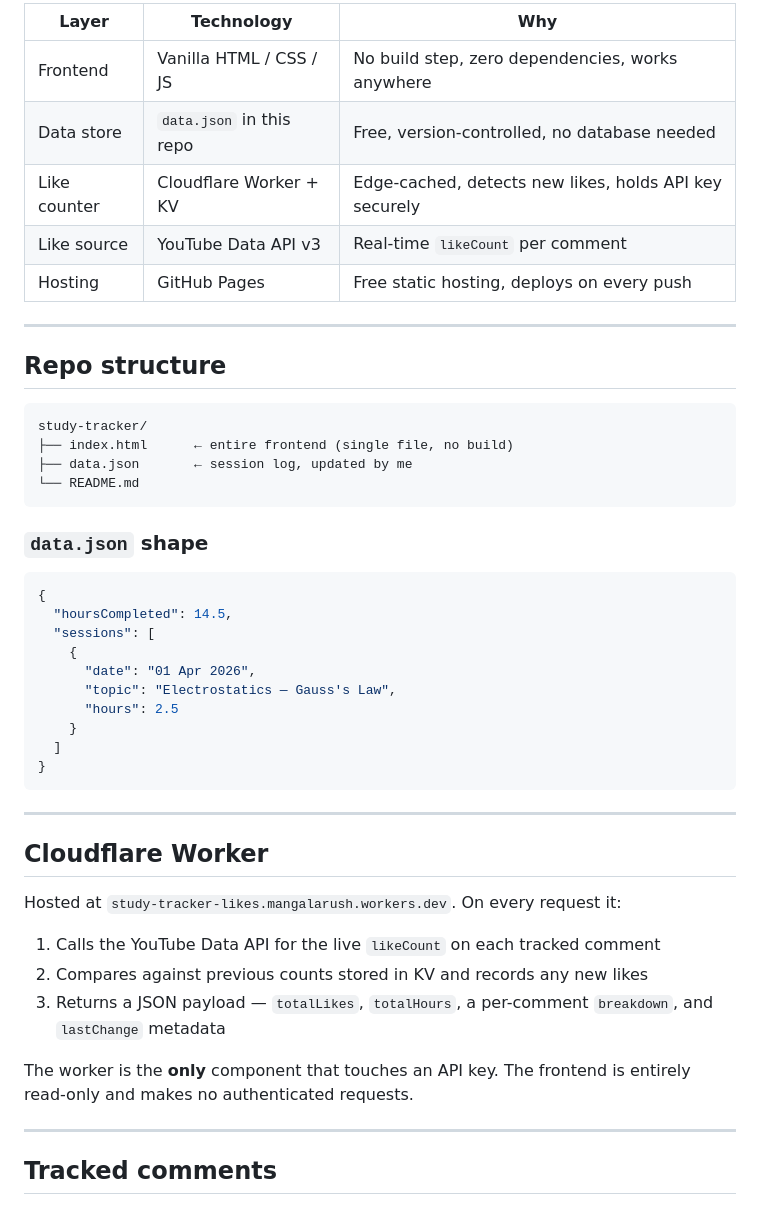
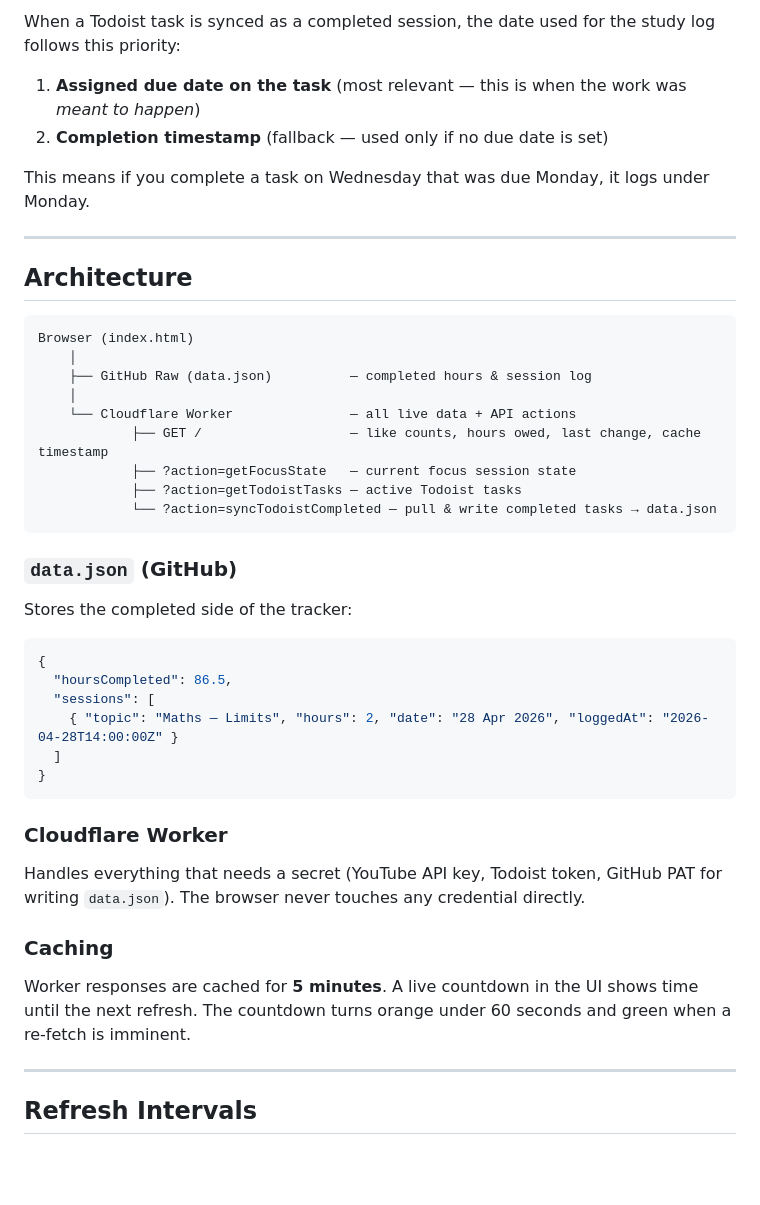
Before and after one commit to arushmangal/study-tracker, a Markdown page: README.md, the part around one of its changes. Rendered like a GitHub page; blank space fills up the shorter version.

````diff
--- a/README.md
+++ b/README.md
@@ -42,51 +53,45 @@ index.html  (GitHub Pages)
 
-| Layer | Technology | Why |
-|---|---|---|
-| Frontend | Vanilla HTML / CSS / JS | No build step, zero dependencies, works anywhere |
-| Data store | `data.json` in this repo | Free, version-controlled, no database needed |
-| Like counter | Cloudflare Worker + KV | Edge-cached, detects new likes, holds API key securely |
-| Like source | YouTube Data API v3 | Real-time `likeCount` per comment |
-| Hosting | GitHub Pages | Free static hosting, deploys on every push |
+When a Todoist task is synced as a completed session, the date used for the study log follows this priority:
+
+1. **Assigned due date on the task** (most relevant — this is when the work was *meant to happen*)
+2. **Completion timestamp** (fallback — used only if no due date is set)
+
+This means if you complete a task on Wednesday that was due Monday, it logs under Monday.
 
 ***
 
-## Repo structure
+## Architecture
 
 ```
-study-tracker/
-├── index.html      ← entire frontend (single file, no build)
-├── data.json       ← session log, updated by me
-└── README.md
+Browser (index.html)
+    │
+    ├── GitHub Raw (data.json)          — completed hours & session log
+    │
+    └── Cloudflare Worker               — all live data + API actions
+            ├── GET /                   — like counts, hours owed, last change, cache timestamp
+            ├── ?action=getFocusState   — current focus session state
+            ├── ?action=getTodoistTasks — active Todoist tasks
+            └── ?action=syncTodoistCompleted — pull & write completed tasks → data.json
 ```
 
-### `data.json` shape
-
+### `data.json` (GitHub)
+Stores the completed side of the tracker:
 ```json
 {
-  "hoursCompleted": 14.5,
+  "hoursCompleted": 86.5,
   "sessions": [
-    {
-      "date": "01 Apr 2026",
-      "topic": "Electrostatics — Gauss's Law",
-      "hours": 2.5
-    }
+    { "topic": "Maths — Limits", "hours": 2, "date": "28 Apr 2026", "loggedAt": "2026-04-28T14:00:00Z" }
   ]
 }
 ```
 
-***
+### Cloudflare Worker
+Handles everything that needs a secret (YouTube API key, Todoist token, GitHub PAT for writing `data.json`). The browser never touches any credential directly.
 
-## Cloudflare Worker
-
-Hosted at `study-tracker-likes.mangalarush.workers.dev`. On every request it:
-
-1. Calls the YouTube Data API for the live `likeCount` on each tracked comment
-2. Compares against previous counts stored in KV and records any new likes
-3. Returns a JSON payload — `totalLikes`, `totalHours`, a per-comment `breakdown`, and `lastChange` metadata
-
-The worker is the **only** component that touches an API key. The frontend is entirely read-only and makes no authenticated requests.
+### Caching
+Worker responses are cached for **5 minutes**. A live countdown in the UI shows time until the next refresh. The countdown turns orange under 60 seconds and green when a re-fetch is imminent.
 
 ***
 
-## Tracked comments
+## Refresh Intervals
 
````
Also changed, not shown: other parts of README.md (+74 -62 lines).
